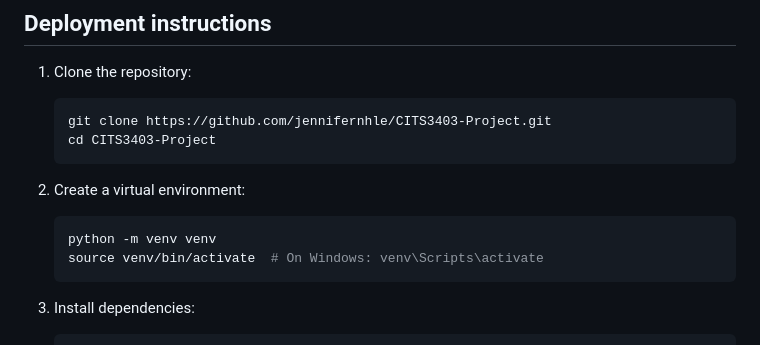
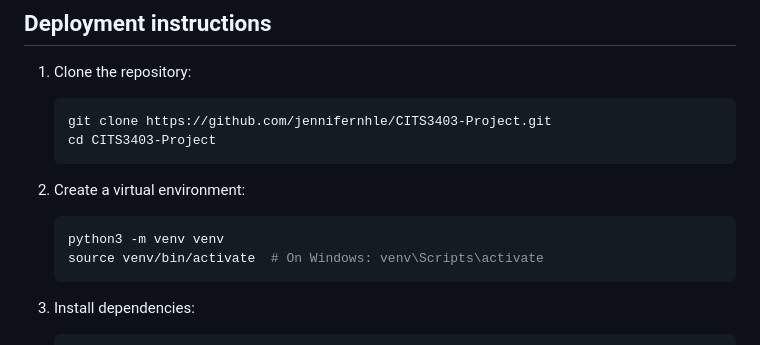
Before and after one commit to jennifernhle/CITS3403-Project, a Markdown page: README.md, the part around the change. Rendered like a GitHub page.

Commit message:
refactor: Add python3 instead of python in deployment instructions

````diff
--- a/README.md
+++ b/README.md
@@ -81,7 +81,7 @@ Popcorn Journal is a web application for movie enthusiasts to track their movie
 2. Create a virtual environment:
 
    ```bash
-   python -m venv venv
+   python3 -m venv venv
    source venv/bin/activate  # On Windows: venv\Scripts\activate
    ```
 
````
